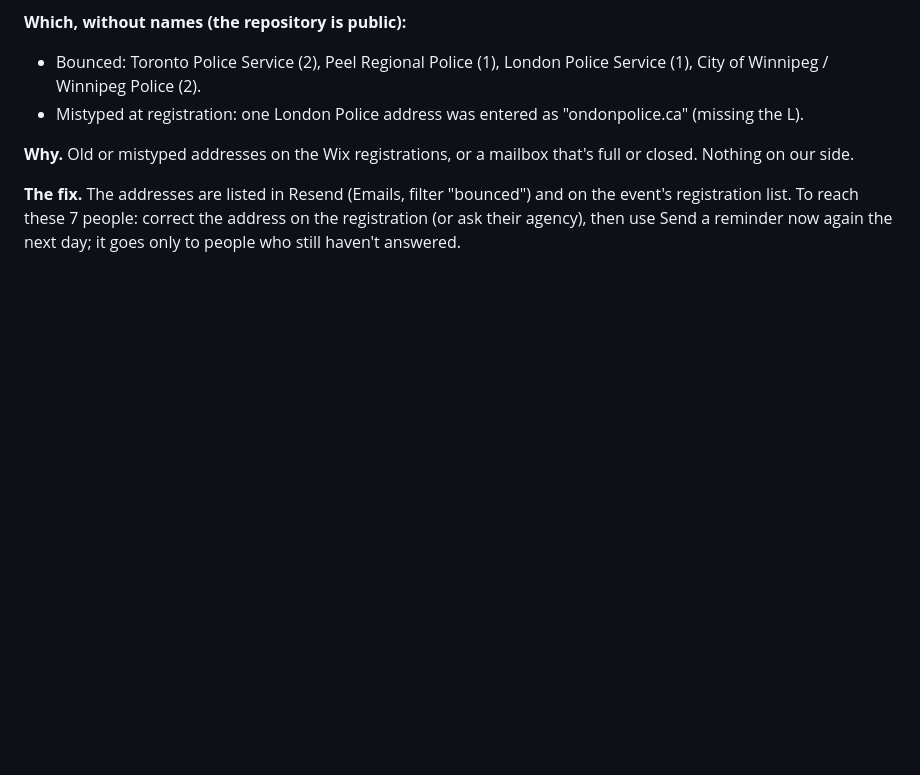
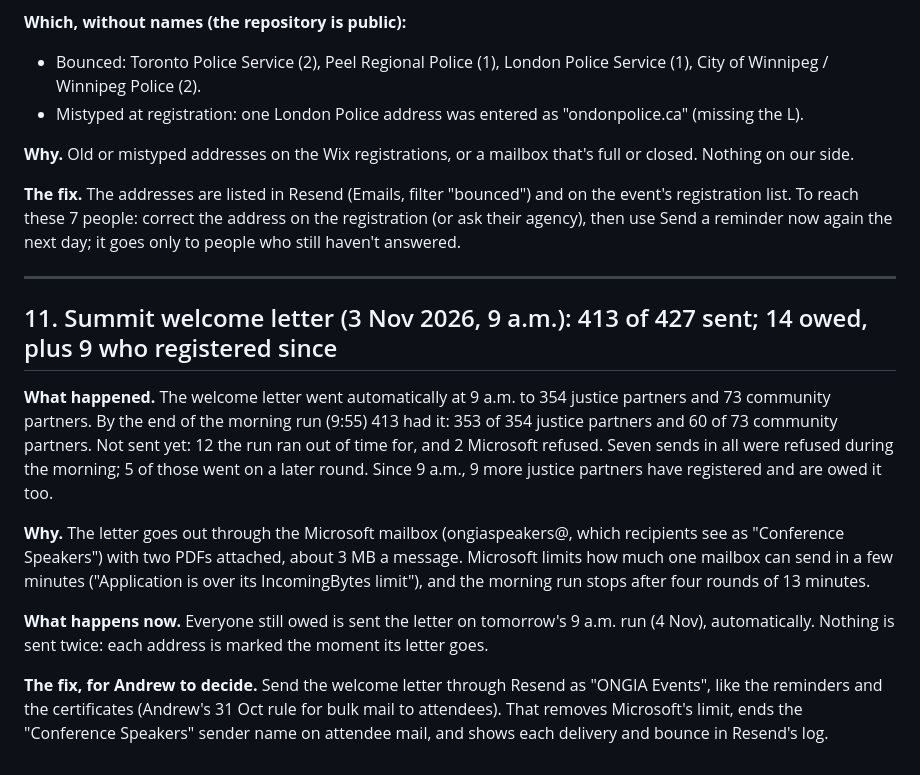
Before and after one commit to HammerHtime/ONGIA_Presenters, a Markdown page: reports/AUDIT-NEEDS-ANDREW.md, the part around the change. Rendered like a GitHub page; blank space fills up the shorter version.

Commit message:
Audit: the Summit welcome letter's 3 Nov run (413 of 427; Microsoft's sending limit)
Co-Authored-By: Claude Opus 5.5 <noreply@anthropic.com>
Claude-Session: https://claude.ai/code/session_01RF9B9o2YLbuySgcoMqheQZ

```diff
--- a/reports/AUDIT-NEEDS-ANDREW.md
+++ b/reports/AUDIT-NEEDS-ANDREW.md
@@ -189,3 +189,23 @@ accepted by Resend: 223 were delivered, 6 bounced, and 1 has an address that can
 **The fix.** The addresses are listed in Resend (Emails, filter "bounced") and on the event's registration list.
 To reach these 7 people: correct the address on the registration (or ask their agency), then use
 Send a reminder now again the next day; it goes only to people who still haven't answered.
+
+---
+
+## 11. Summit welcome letter (3 Nov 2026, 9 a.m.): 413 of 427 sent; 14 owed, plus 9 who registered since
+
+**What happened.** The welcome letter went automatically at 9 a.m. to 354 justice partners and 73 community partners.
+By the end of the morning run (9:55) 413 had it: 353 of 354 justice partners and 60 of 73 community partners. Not
+sent yet: 12 the run ran out of time for, and 2 Microsoft refused. Seven sends in all were refused during the morning;
+5 of those went on a later round. Since 9 a.m., 9 more justice partners have registered and are owed it too.
+
+**Why.** The letter goes out through the Microsoft mailbox (ongiaspeakers@, which recipients see as "Conference
+Speakers") with two PDFs attached, about 3 MB a message. Microsoft limits how much one mailbox can send in a few
+minutes ("Application is over its IncomingBytes limit"), and the morning run stops after four rounds of 13 minutes.
+
+**What happens now.** Everyone still owed is sent the letter on tomorrow's 9 a.m. run (4 Nov), automatically. Nothing
+is sent twice: each address is marked the moment its letter goes.
+
+**The fix, for Andrew to decide.** Send the welcome letter through Resend as "ONGIA Events", like the reminders and the
+certificates (Andrew's 31 Oct rule for bulk mail to attendees). That removes Microsoft's limit, ends the "Conference
+Speakers" sender name on attendee mail, and shows each delivery and bounce in Resend's log.
```
